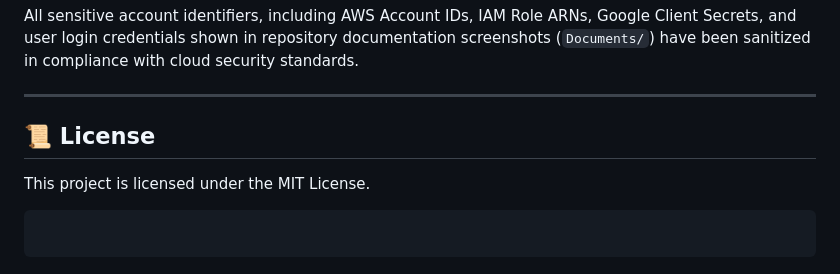
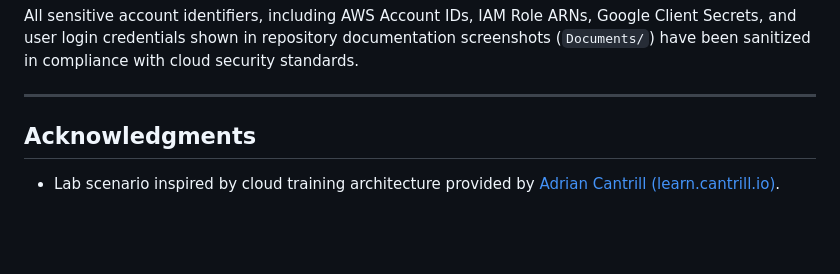
Before and after one commit to Kriti014/aws-cognito-google-identity-federation, a Markdown page: README.md, the part around the change. GitHub-like rendering; blank space fills up the shorter version.

````diff
--- a/README.md
+++ b/README.md
@@ -138,10 +138,5 @@ All sensitive account identifiers, including AWS Account IDs, IAM Role ARNs, Goo
 
 ---
 
-## 📜 License
-
-This project is licensed under the MIT License.
-
-```
-
-```
+## Acknowledgments
+* Lab scenario inspired by cloud training architecture provided by [Adrian Cantrill (learn.cantrill.io)](https://learn.cantrill.io/).
````
